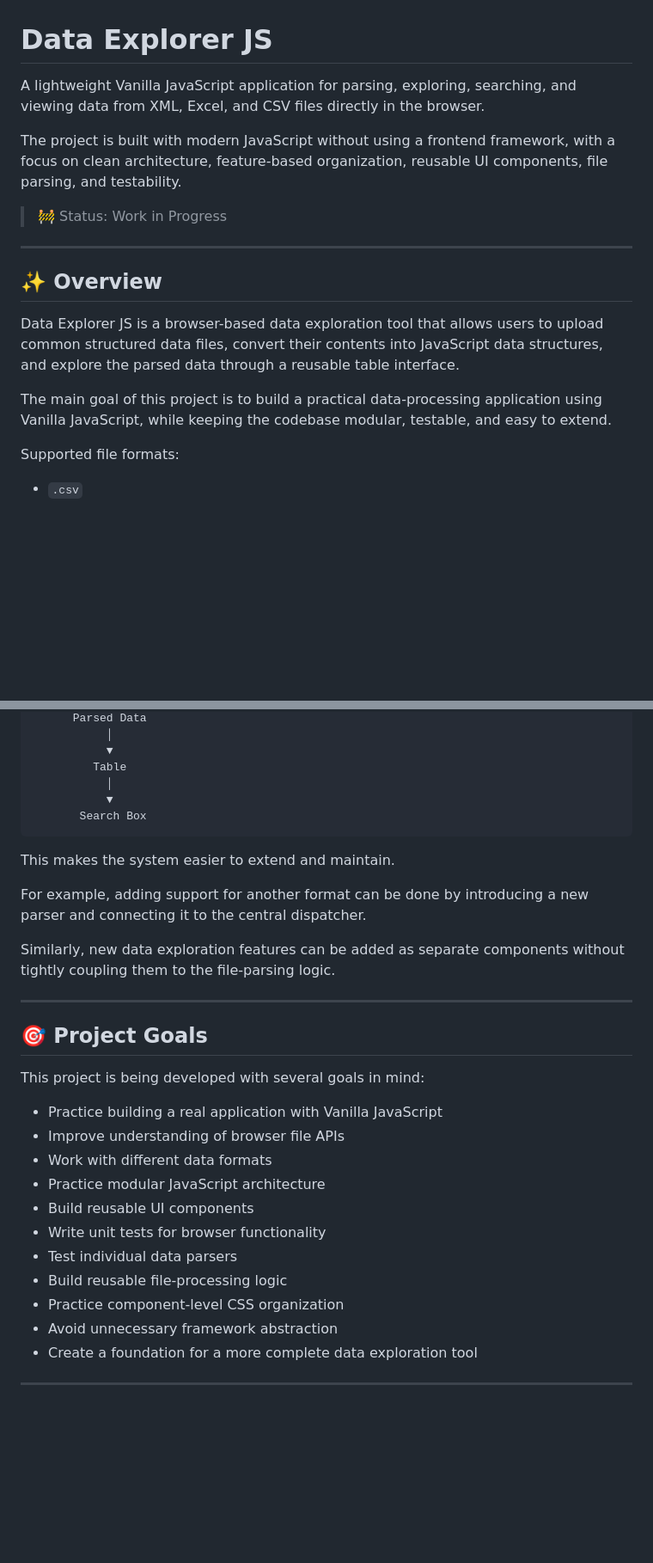
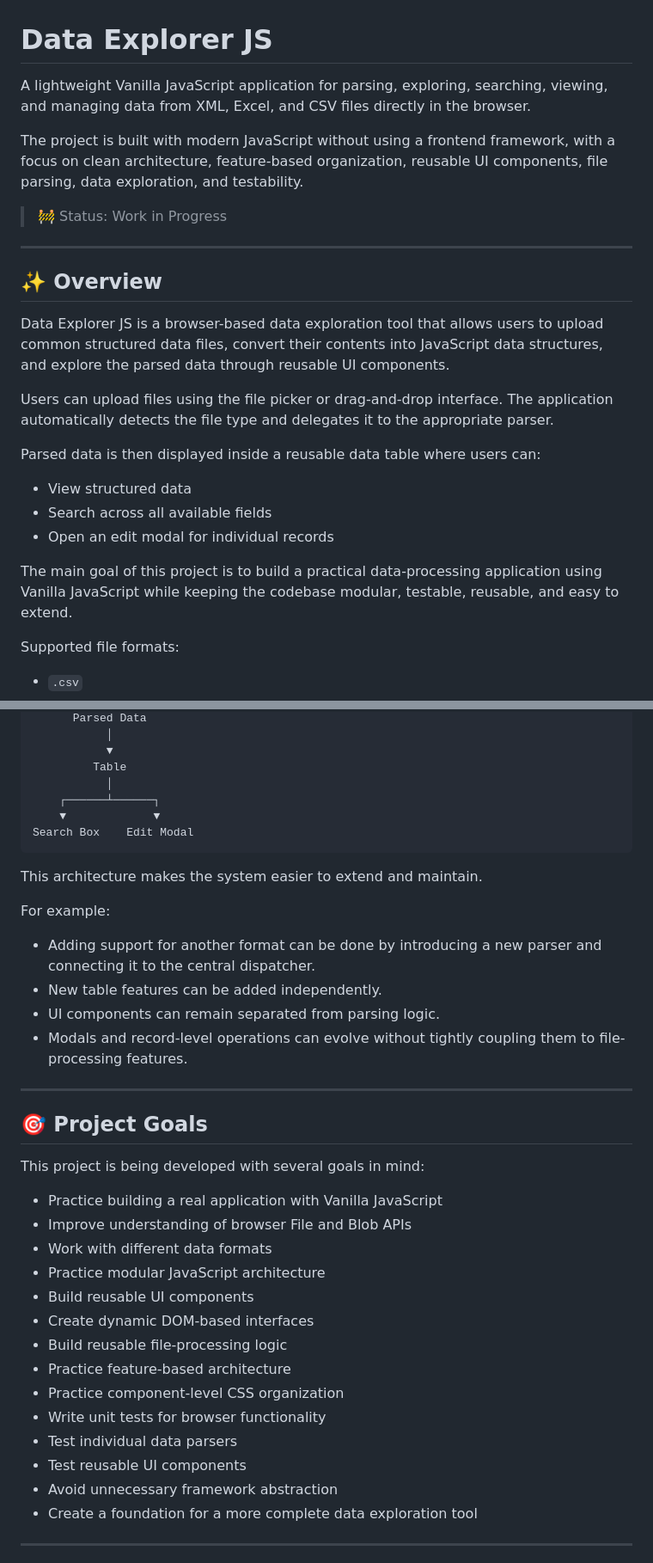
Before and after one commit to amin83th/data-explorer-js, a Markdown page: README.md, 2 parts joined by grey strips. Shown at 86% size. Drawn GitHub-style; blank space fills up the shorter version.

````diff
--- a/README.md
+++ b/README.md
@@ -1,8 +1,8 @@
 # Data Explorer JS
 
-A lightweight Vanilla JavaScript application for parsing, exploring, searching, and viewing data from XML, Excel, and CSV files directly in the browser.
+A lightweight Vanilla JavaScript application for parsing, exploring, searching, viewing, and managing data from XML, Excel, and CSV files directly in the browser.
 
-The project is built with modern JavaScript without using a frontend framework, with a focus on clean architecture, feature-based organization, reusable UI components, file parsing, and testability.
+The project is built with modern JavaScript without using a frontend framework, with a focus on clean architecture, feature-based organization, reusable UI components, file parsing, data exploration, and testability.
 
 > 🚧 Status: Work in Progress
 
@@ -10,9 +10,17 @@ The project is built with modern JavaScript without using a frontend framework,
 
 ## ✨ Overview
 
-Data Explorer JS is a browser-based data exploration tool that allows users to upload common structured data files, convert their contents into JavaScript data structures, and explore the parsed data through a reusable table interface.
+Data Explorer JS is a browser-based data exploration tool that allows users to upload common structured data files, convert their contents into JavaScript data structures, and explore the parsed data through reusable UI components.
 
-The main goal of this project is to build a practical data-processing application using Vanilla JavaScript, while keeping the codebase modular, testable, and easy to extend.
+Users can upload files using the file picker or drag-and-drop interface. The application automatically detects the file type and delegates it to the appropriate parser.
+
+Parsed data is then displayed inside a reusable data table where users can:
+
+* View structured data
+* Search across all available fields
+* Open an edit modal for individual records
+
+The main goal of this project is to build a practical data-processing application using Vanilla JavaScript while keeping the codebase modular, testable, reusable, and easy to extend.
 
 Supported file formats:
 
@@ -305,15 +355,19 @@ fileParser
            ▼
          Table
            │
-           ▼
-       Search Box
+    ┌──────┴──────┐
+    ▼             ▼
+Search Box    Edit Modal
 ```
 
-This makes the system easier to extend and maintain.
+This architecture makes the system easier to extend and maintain.
 
-For example, adding support for another format can be done by introducing a new parser and connecting it to the central dispatcher.
+For example:
 
-Similarly, new data exploration features can be added as separate components without tightly coupling them to the file-parsing logic.
+* Adding support for another format can be done by introducing a new parser and connecting it to the central dispatcher.
+* New table features can be added independently.
+* UI components can remain separated from parsing logic.
+* Modals and record-level operations can evolve without tightly coupling them to file-processing features.
 
 ---
 
@@ -322,14 +376,17 @@ Similarly, new data exploration features can be added as separate components wit
 This project is being developed with several goals in mind:
 
 * Practice building a real application with Vanilla JavaScript
-* Improve understanding of browser file APIs
+* Improve understanding of browser File and Blob APIs
 * Work with different data formats
 * Practice modular JavaScript architecture
 * Build reusable UI components
+* Create dynamic DOM-based interfaces
+* Build reusable file-processing logic
+* Practice feature-based architecture
+* Practice component-level CSS organization
 * Write unit tests for browser functionality
 * Test individual data parsers
-* Build reusable file-processing logic
-* Practice component-level CSS organization
+* Test reusable UI components
 * Avoid unnecessary framework abstraction
 * Create a foundation for a more complete data exploration tool
 
````
Also changed, not shown: other parts of README.md (+70 -11 lines).
